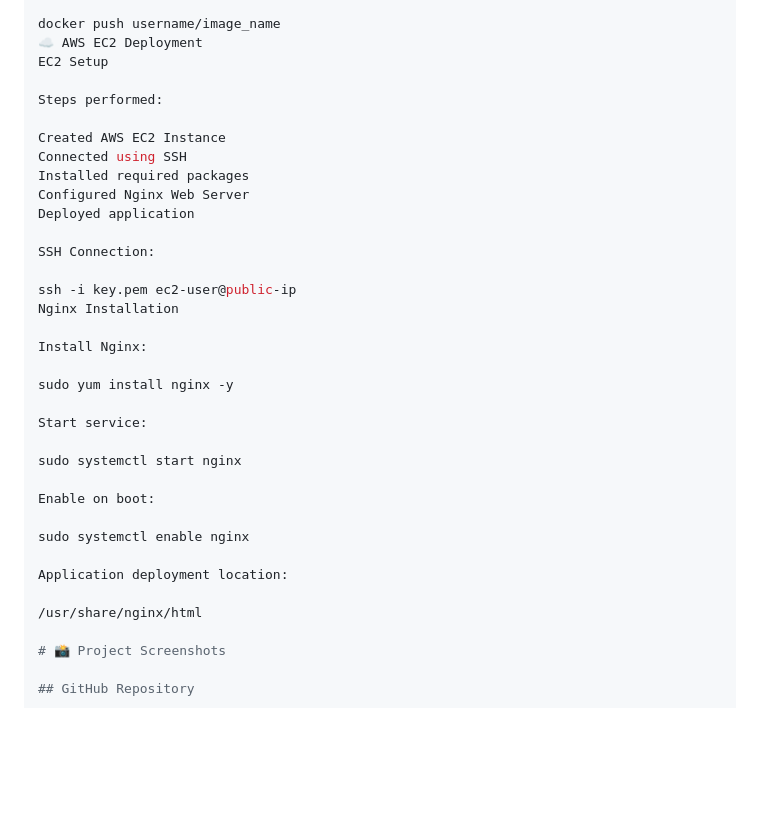
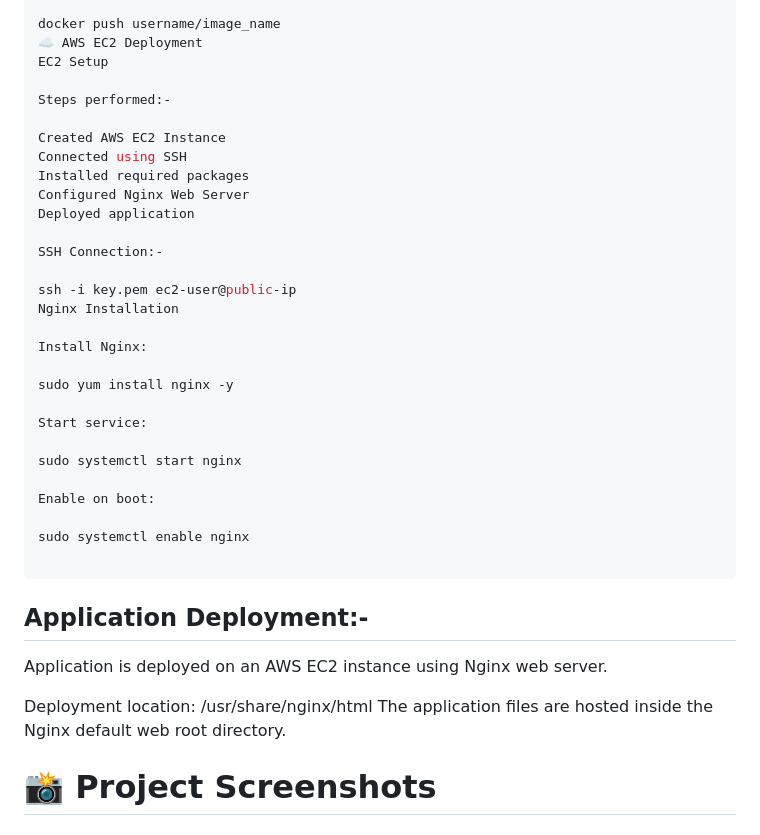
Before and after one commit to Rajesh2005rs/end-to-end-devops-project, a Markdown page: README.md, the part around the change. Rendered like a GitHub page; blank space fills up the shorter version.

Commit message:
Fixed README markdown code blocks

````diff
--- a/README.md
+++ b/README.md
@@ -170,7 +170,7 @@ docker push username/image_name
 ☁️ AWS EC2 Deployment
 EC2 Setup
 
-Steps performed:
+Steps performed:-
 
 Created AWS EC2 Instance
 Connected using SSH
@@ -178,7 +178,7 @@ Installed required packages
 Configured Nginx Web Server
 Deployed application
 
-SSH Connection:
+SSH Connection:-
 
 ssh -i key.pem ec2-user@public-ip
 Nginx Installation
@@ -195,9 +195,14 @@ Enable on boot:
 
 sudo systemctl enable nginx
 
-Application deployment location:
+```
+##  Application Deployment:-
 
+Application is deployed on an AWS EC2 instance using Nginx web server.
+
+Deployment location:
 /usr/share/nginx/html
+The application files are hosted inside the Nginx default web root directory.
 
 # 📸 Project Screenshots
 
````
